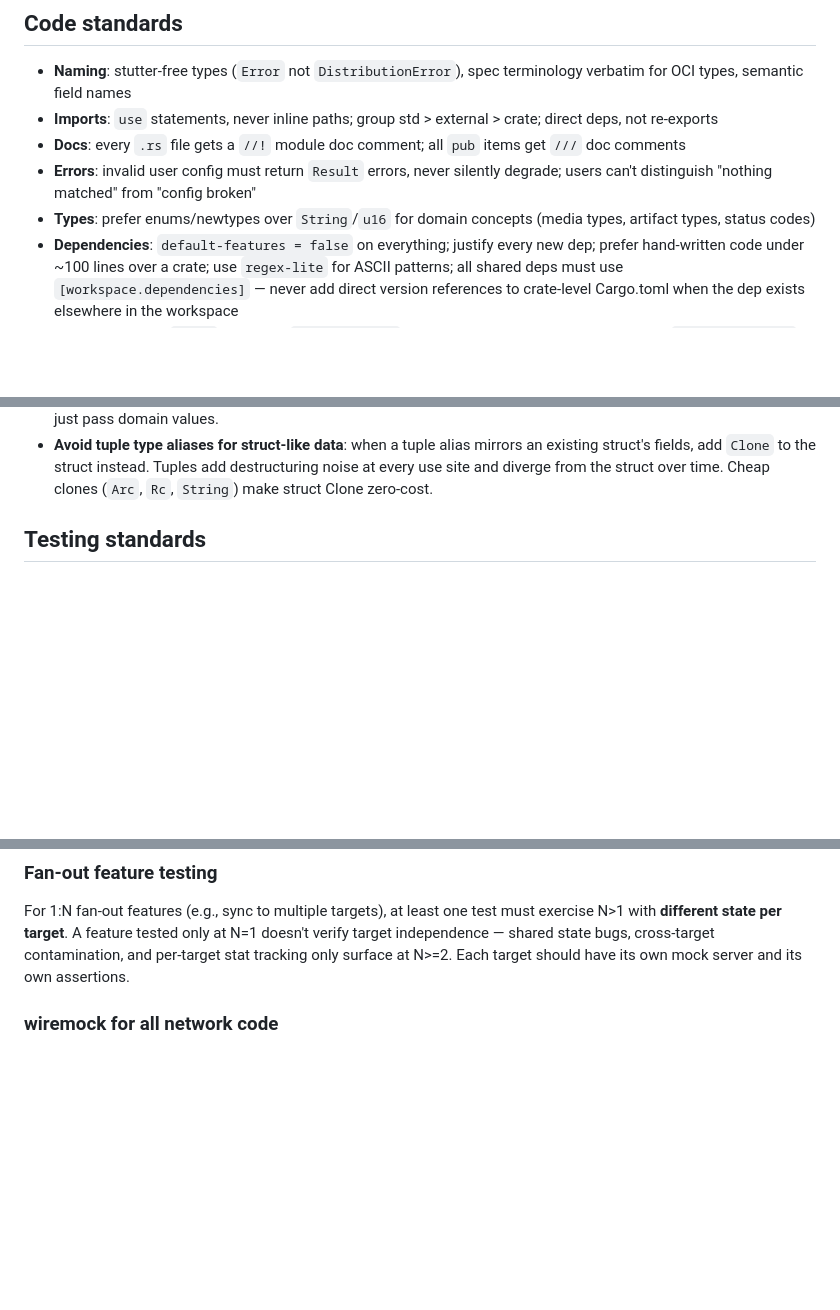
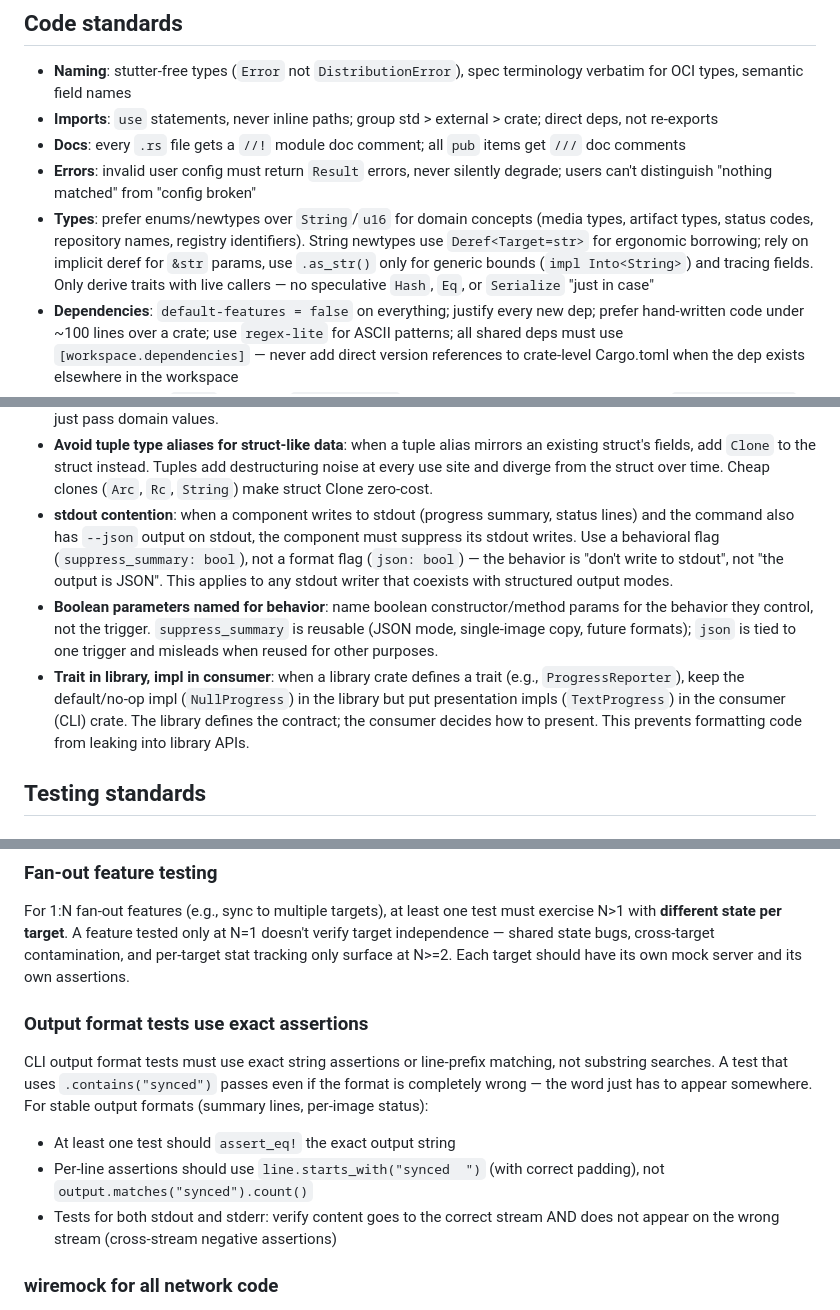
Before and after one commit to clowdhaus/ocync, a Markdown page: CLAUDE.md, 3 parts joined by grey strips. Rendered like a GitHub page; blank space fills up the shorter version.

Commit message:
docs: add output testing, stdout contention, and naming standards to CLAUDE.md

```diff
--- a/CLAUDE.md
+++ b/CLAUDE.md
@@ -78,7 +79,7 @@ New optimization layers must:
 - **Imports**: `use` statements, never inline paths; group std > external > crate; direct deps, not re-exports
 - **Docs**: every `.rs` file gets a `//!` module doc comment; all `pub` items get `///` doc comments
 - **Errors**: invalid user config must return `Result` errors, never silently degrade; users can't distinguish "nothing matched" from "config broken"
-- **Types**: prefer enums/newtypes over `String`/`u16` for domain concepts (media types, artifact types, status codes)
+- **Types**: prefer enums/newtypes over `String`/`u16` for domain concepts (media types, artifact types, status codes, repository names, registry identifiers). String newtypes use `Deref<Target=str>` for ergonomic borrowing; rely on implicit deref for `&str` params, use `.as_str()` only for generic bounds (`impl Into<String>`) and tracing fields. Only derive traits with live callers — no speculative `Hash`, `Eq`, or `Serialize` "just in case"
 - **Dependencies**: `default-features = false` on everything; justify every new dep; prefer hand-written code under ~100 lines over a crate; use `regex-lite` for ASCII patterns; all shared deps must use `[workspace.dependencies]` — never add direct version references to crate-level Cargo.toml when the dep exists elsewhere in the workspace
 - **Security**: manual `Debug` impls use `&"[REDACTED]"` for secrets; tracing HTTP crate caps via `add_directive()` after `EnvFilter`, never in base filter string
 - **Auth**: expose both `get_token()` and `invalidate()`; never hand-roll 401 retry — use shared `invalidate_auth()` + retry helpers; use API-provided expiry over constants
@@ -98,6 +99,9 @@ New optimization layers must:
 - **Registry module centralization**: all utilities for a specific registry provider (hostname parsing, SDK config loading, batch operations) live in one module (e.g., `ecr.rs`). Auth implementations import shared helpers from the provider module, not the other way around. Never scatter provider-specific code across auth, batch, and CLI layers. After centralizing, audit `pub use` re-exports in `lib.rs` — consumers may import via the submodule path, leaving the top-level re-export dead.
 - **Constructor encapsulation**: public constructors must not leak internal dependencies into caller signatures. If a struct needs an AWS SDK config internally, accept a hostname string and build the config inside — don't force callers to import `aws-config`. This keeps dependency boundaries clean: library crates own their deps, CLI crates just pass domain values.
 - **Avoid tuple type aliases for struct-like data**: when a tuple alias mirrors an existing struct's fields, add `Clone` to the struct instead. Tuples add destructuring noise at every use site and diverge from the struct over time. Cheap clones (`Arc`, `Rc`, `String`) make struct Clone zero-cost.
+- **stdout contention**: when a component writes to stdout (progress summary, status lines) and the command also has `--json` output on stdout, the component must suppress its stdout writes. Use a behavioral flag (`suppress_summary: bool`), not a format flag (`json: bool`) — the behavior is "don't write to stdout", not "the output is JSON". This applies to any stdout writer that coexists with structured output modes.
+- **Boolean parameters named for behavior**: name boolean constructor/method params for the behavior they control, not the trigger. `suppress_summary` is reusable (JSON mode, single-image copy, future formats); `json` is tied to one trigger and misleads when reused for other purposes.
+- **Trait in library, impl in consumer**: when a library crate defines a trait (e.g., `ProgressReporter`), keep the default/no-op impl (`NullProgress`) in the library but put presentation impls (`TextProgress`) in the consumer (CLI) crate. The library defines the contract; the consumer decides how to present. This prevents formatting code from leaking into library APIs.
 
 ## Testing standards
 
@@ -172,6 +177,13 @@ Multi-batch operations (chunked API calls, paginated requests) must handle mid-b
 ### Fan-out feature testing
 
 For 1:N fan-out features (e.g., sync to multiple targets), at least one test must exercise N>1 with **different state per target**. A feature tested only at N=1 doesn't verify target independence — shared state bugs, cross-target contamination, and per-target stat tracking only surface at N>=2. Each target should have its own mock server and its own assertions.
+
+### Output format tests use exact assertions
+
+CLI output format tests must use exact string assertions or line-prefix matching, not substring searches. A test that uses `.contains("synced")` passes even if the format is completely wrong — the word just has to appear somewhere. For stable output formats (summary lines, per-image status):
+- At least one test should `assert_eq!` the exact output string
+- Per-line assertions should use `line.starts_with("synced  ")` (with correct padding), not `output.matches("synced").count()`
+- Tests for both stdout and stderr: verify content goes to the correct stream AND does not appear on the wrong stream (cross-stream negative assertions)
 
 ### wiremock for all network code
 
```
Also changed, not shown: other parts of CLAUDE.md (+3 -1 lines).
